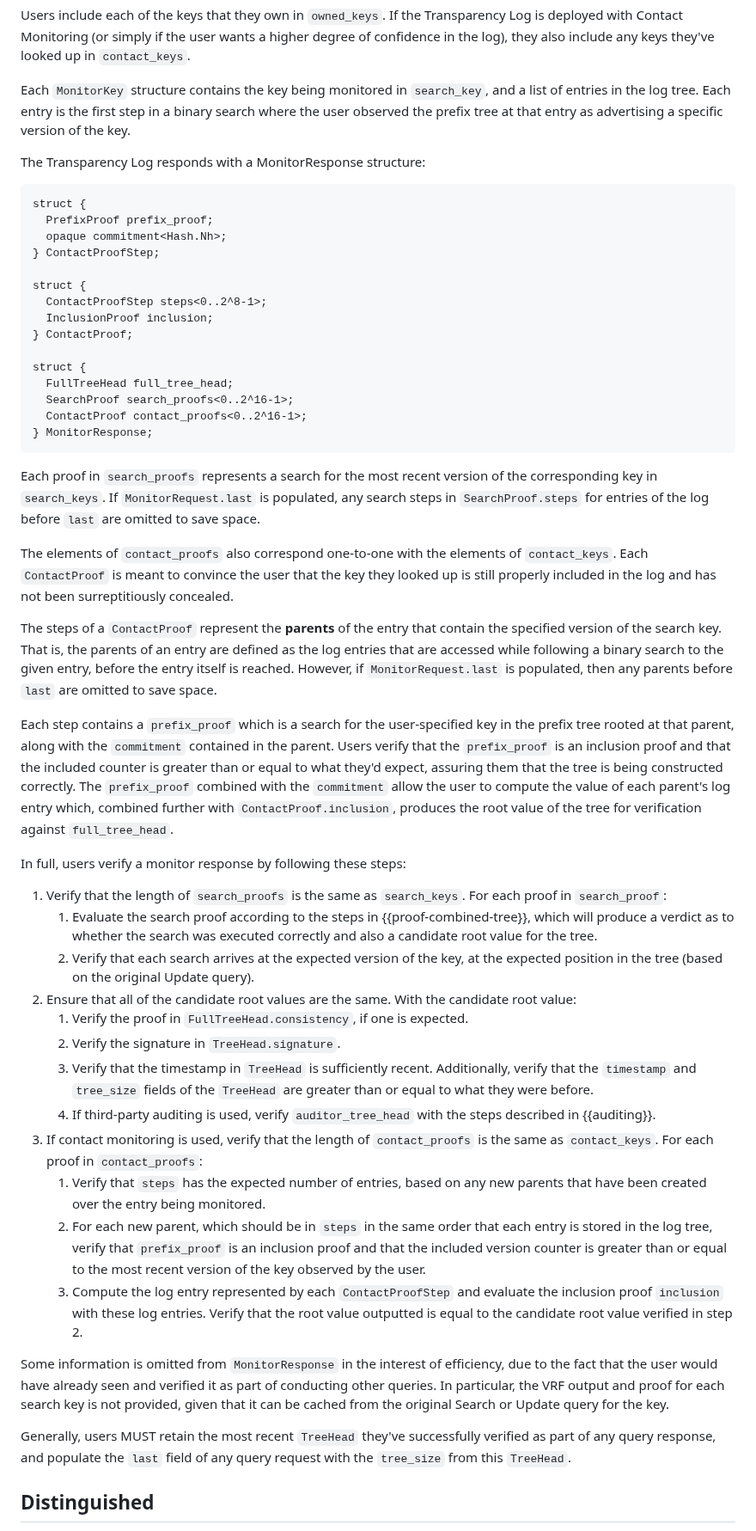
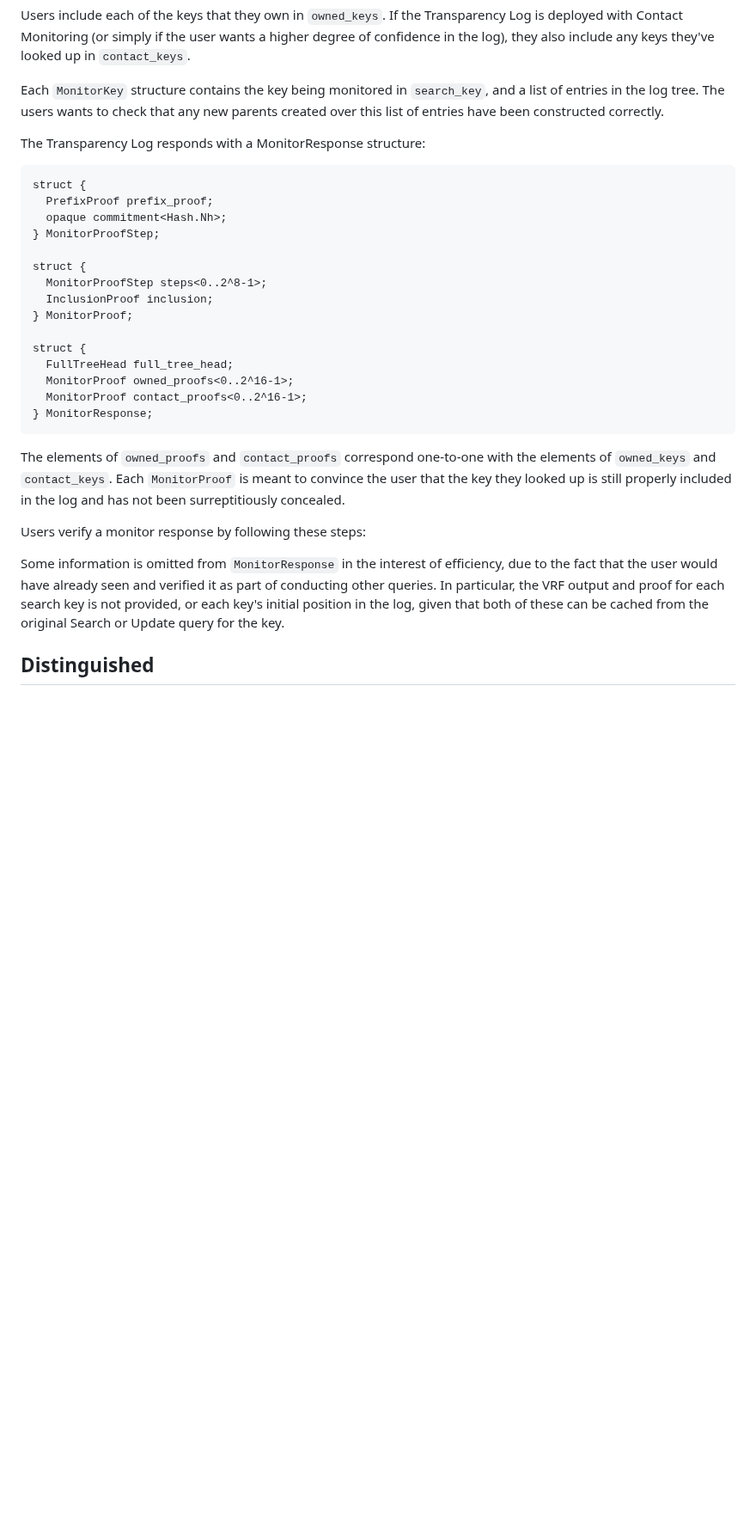
Before and after one commit to Bren2010/draft-key-transparency, a Markdown page: draft-mcmillion-key-transparency.md, the part around one of its changes. Shown at 86% size. GitHub-like rendering; blank space fills up the shorter version.

Commit message:
Write section on combined tree monitoring.

```diff
--- a/draft-mcmillion-key-transparency.md
+++ b/draft-mcmillion-key-transparency.md
@@ -1033,9 +1079,8 @@ wants a higher degree of confidence in the log), they also include any keys
 they've looked up in `contact_keys`.
 
 Each `MonitorKey` structure contains the key being monitored in `search_key`,
-and a list of entries in the log tree. Each entry is the first step
-in a binary search where the user observed the prefix tree at that entry as
-advertising a specific version of the key.
+and a list of entries in the log tree. The users wants to check that any new
+parents created over this list of entries have been constructed correctly.
 
 The Transparency Log responds with a MonitorResponse structure:
 
@@ -1043,36 +1088,33 @@ The Transparency Log responds with a MonitorResponse structure:
 struct {
   PrefixProof prefix_proof;
   opaque commitment<Hash.Nh>;
-} ContactProofStep;
+} MonitorProofStep;
 
 struct {
-  ContactProofStep steps<0..2^8-1>;
+  MonitorProofStep steps<0..2^8-1>;
   InclusionProof inclusion;
-} ContactProof;
+} MonitorProof;
 
 struct {
   FullTreeHead full_tree_head;
-  SearchProof search_proofs<0..2^16-1>;
-  ContactProof contact_proofs<0..2^16-1>;
+  MonitorProof owned_proofs<0..2^16-1>;
+  MonitorProof contact_proofs<0..2^16-1>;
 } MonitorResponse;
 ~~~
 
-Each proof in `search_proofs` represents a search for the most recent version of
-the corresponding key in `search_keys`. If `MonitorRequest.last` is populated,
-any search steps in `SearchProof.steps` for entries of the log before `last` are
-omitted to save space.
+The elements of `owned_proofs` and `contact_proofs` correspond one-to-one with
+the elements of `owned_keys` and `contact_keys`. Each `MonitorProof` is meant to
+convince the user that the key they looked up is still properly included in the
+log and has not been surreptitiously concealed.
 
-The elements of `contact_proofs` also correspond one-to-one with the elements of
-`contact_keys`. Each `ContactProof` is meant to convince the user that the key
-they looked up is still properly included in the log and has not been
-surreptitiously concealed.
+Users verify a monitor response by following these steps:
 
-The steps of a `ContactProof` represent the **parents** of the entry that
+
+
+<!-- The steps of a `ContactProof` represent the **parents** of the entry that
 contain the specified version of the search key. That is, the parents of an
 entry are defined as the log entries that are accessed while following a binary
-search to the given entry, before the entry itself is reached. However, if
-`MonitorRequest.last` is populated, then any parents before `last` are omitted
-to save space.
+search to the given entry, before the entry itself is reached.
 
 Each step contains a `prefix_proof` which is a search for the
 user-specified key in the prefix tree rooted at that parent, along with the
@@ -1114,17 +1156,14 @@ In full, users verify a monitor response by following these steps:
    3. Compute the log entry represented by each `ContactProofStep` and evaluate
       the inclusion proof `inclusion` with these log entries. Verify that the
       root value outputted is equal to the candidate root value verified in step
-      2.
+      2. -->
 
 Some information is omitted from `MonitorResponse` in the interest of
 efficiency, due to the fact that the user would have already seen and verified
 it as part of conducting other queries. In particular, the VRF output and proof
-for each search key is not provided, given that it can be cached from the
-original Search or Update query for the key.
-
-Generally, users MUST retain the most recent `TreeHead` they've successfully
-verified as part of any query response, and populate the `last` field of any query
-request with the `tree_size` from this `TreeHead`.
+for each search key is not provided, or each key's initial position in the log,
+given that both of these can be cached from the original Search or Update query
+for the key.
 
 ## Distinguished
 
```
Also changed, not shown: other parts of draft-mcmillion-key-transparency.md (+52 -6 lines).
